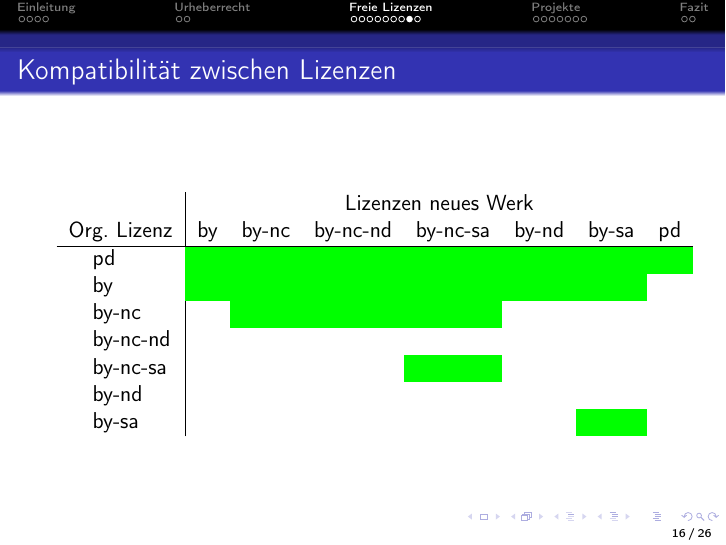
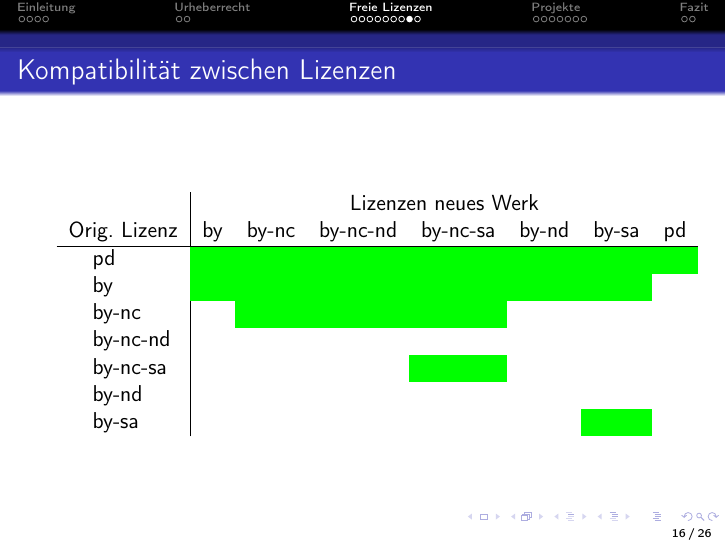
Before and after one commit to c3d2/sit-2013, LaTeX slides (src/slides.tex): page 86 of 144. Compiled offline with pdfLaTeX.

Commit message:
table hübscher

```diff
--- a/src/slides.tex
+++ b/src/slides.tex
@@ -244,7 +244,7 @@
     \begin{center}
         \begin{tabular}{ c l|c cccccc }
             \multicolumn{2}{c|}{}&  \multicolumn{7}{ c }{Lizenzen neues Werk} \\
-            \multicolumn{2}{c|}{Org. Lizenz}& by & by-nc & by-nc-nd & by-nc-sa & by-nd & by-sa & pd \\
+            \multicolumn{2}{c|}{Orig. Lizenz}& by & by-nc & by-nc-nd & by-nc-sa & by-nd & by-sa & pd \\
             \hline
             \multirow{7}{*}{} & pd & \cellcolor{green} & \cellcolor{green} & \cellcolor{green} & \cellcolor{green} & \cellcolor{green} & \cellcolor{green} & \cellcolor{green} \\
             & by & \cellcolor{green} & \cellcolor{green} & \cellcolor{green} & \cellcolor{green} & \cellcolor{green} & \cellcolor{green} &  \\
```
